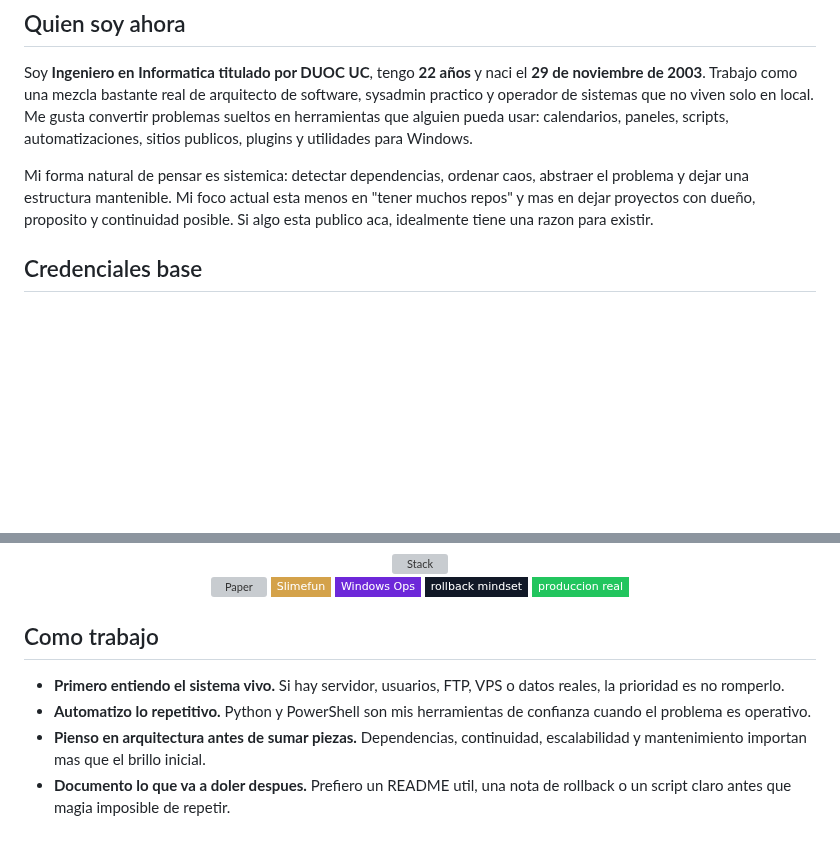
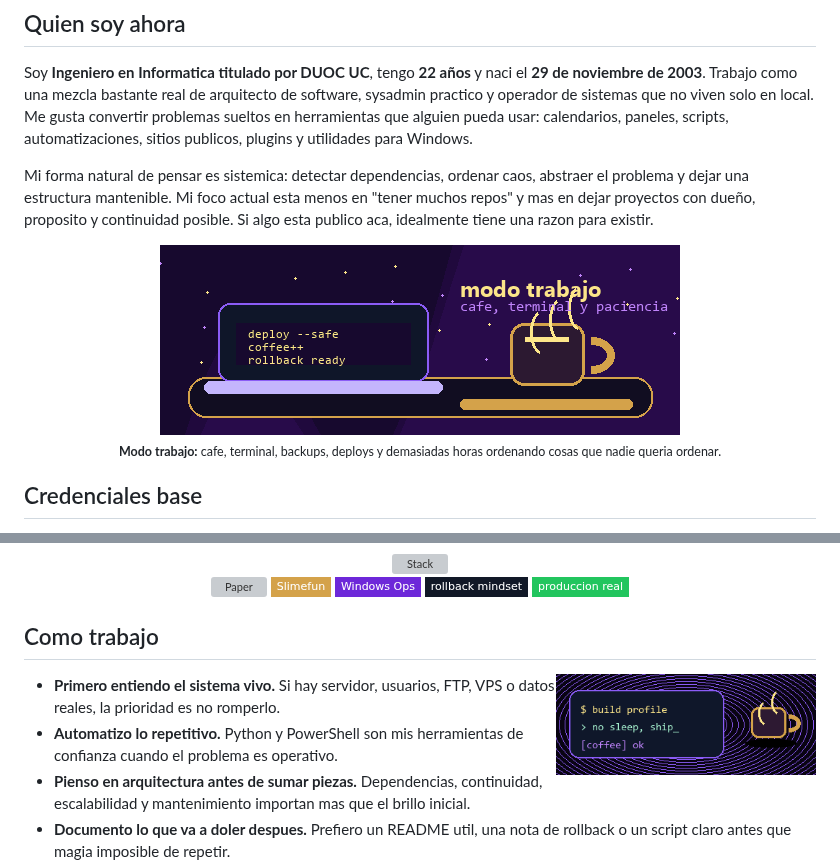
Before and after one commit to JackStar6677-1/JackStar6677-1, a Markdown page: README.md, 2 parts joined by grey strips. GitHub-like rendering; pictures changed too: assets/coffee-workloop.gif (added), assets/terminal-coffee.gif (added); badges without logos; blank space fills up the shorter version; grey boxes are pictures that could not be loaded.

Commit message:
docs: mejora estetica del perfil

```diff
--- a/README.md
+++ b/README.md
@@ -25,6 +25,16 @@
 Soy **Ingeniero en Informatica titulado por DUOC UC**, tengo **22 años** y naci el **29 de noviembre de 2003**. Trabajo como una mezcla bastante real de arquitecto de software, sysadmin practico y operador de sistemas que no viven solo en local. Me gusta convertir problemas sueltos en herramientas que alguien pueda usar: calendarios, paneles, scripts, automatizaciones, sitios publicos, plugins y utilidades para Windows.
 
 Mi forma natural de pensar es sistemica: detectar dependencias, ordenar caos, abstraer el problema y dejar una estructura mantenible. Mi foco actual esta menos en "tener muchos repos" y mas en dejar proyectos con dueño, proposito y continuidad posible. Si algo esta publico aca, idealmente tiene una razon para existir.
+
+<div align="center">
+
+<img src="./assets/coffee-workloop.gif" width="520" alt="Cafe, terminal y trabajo intenso" />
+
+<br />
+
+<sub><strong>Modo trabajo:</strong> cafe, terminal, backups, deploys y demasiadas horas ordenando cosas que nadie queria ordenar.</sub>
+
+</div>
 
 ## Credenciales base
 
@@ -88,6 +98,8 @@ flowchart LR
 
 ## Como trabajo
 
+<img align="right" src="./assets/terminal-coffee.gif" width="260" alt="Terminal y cafe" />
+
 - **Primero entiendo el sistema vivo.** Si hay servidor, usuarios, FTP, VPS o datos reales, la prioridad es no romperlo.
 - **Automatizo lo repetitivo.** Python y PowerShell son mis herramientas de confianza cuando el problema es operativo.
 - **Pienso en arquitectura antes de sumar piezas.** Dependencias, continuidad, escalabilidad y mantenimiento importan mas que el brillo inicial.
```
Also changed, not shown: other parts of README.md (+2 -0 lines), 1 other file.
